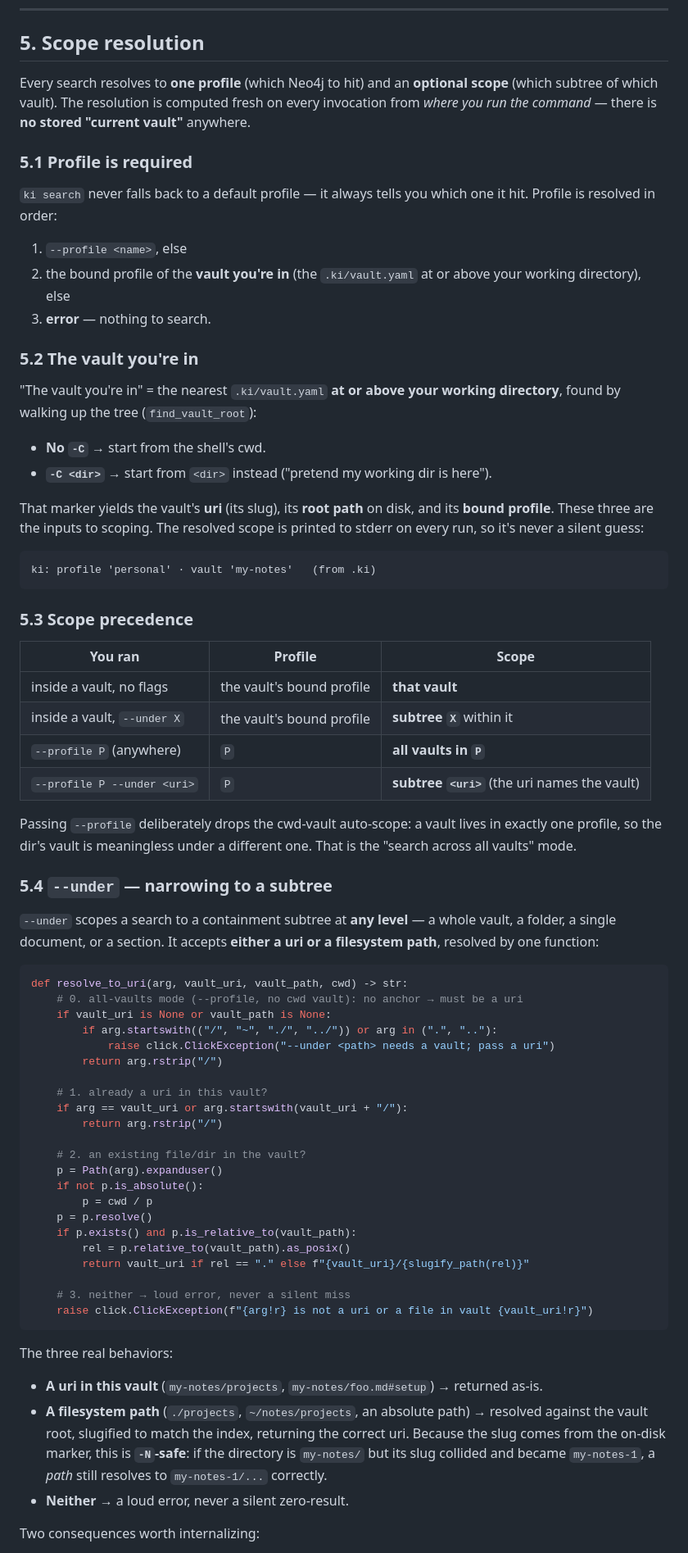
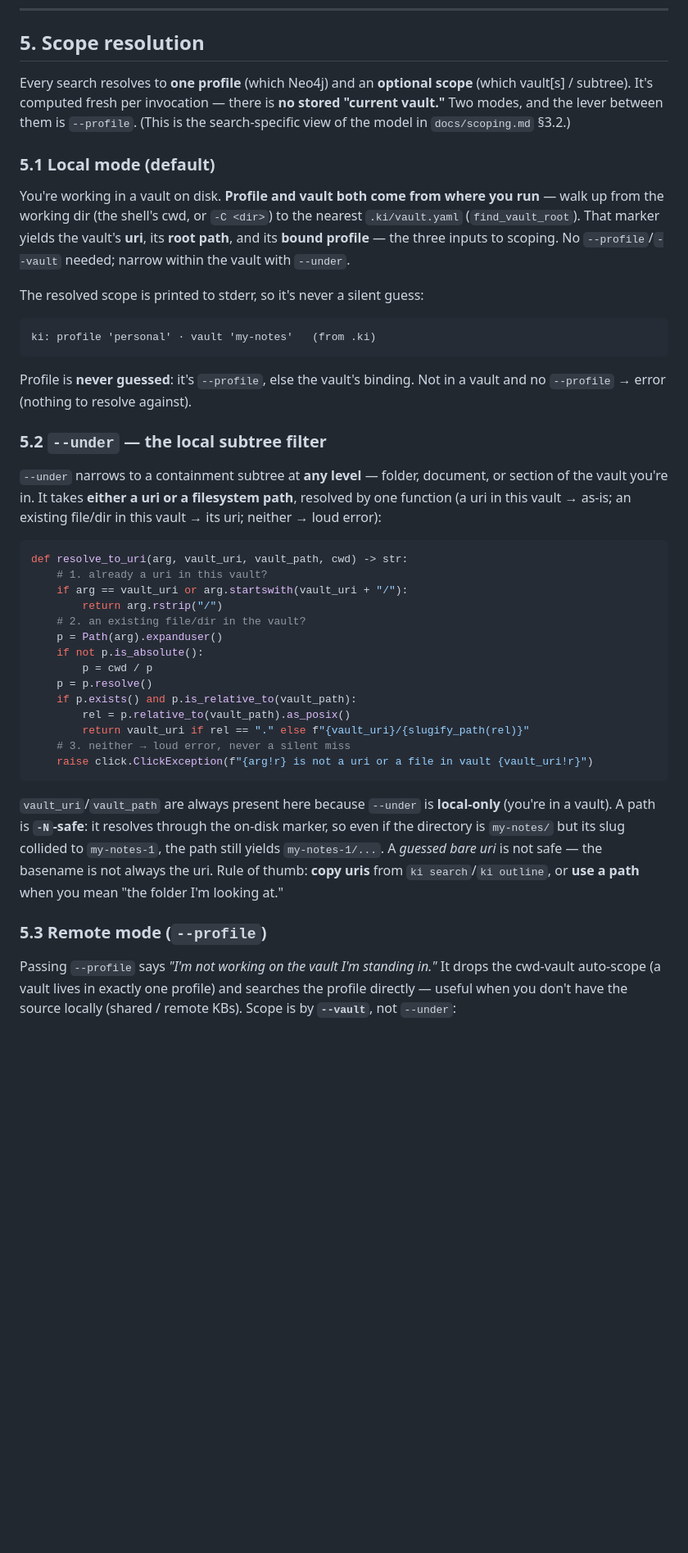
Before and after one commit to zach-blumenfeld/knowledge-index, a Markdown page: docs/search.md, the part around one of its changes. Shown at 82% size. Drawn GitHub-style; blank space fills up the shorter version.

````diff
--- a/docs/search.md
+++ b/docs/search.md
@@ -93,68 +94,40 @@ query's.
 
 ## 5. Scope resolution
 
-Every search resolves to **one profile** (which Neo4j to hit) and an **optional
-scope** (which subtree of which vault). The resolution is computed fresh on every
-invocation from *where you run the command* — there is **no stored "current
-vault"** anywhere.
+Every search resolves to **one profile** (which Neo4j) and an **optional scope**
+(which vault[s] / subtree). It's computed fresh per invocation — there is **no
+stored "current vault."** Two modes, and the lever between them is `--profile`.
+(This is the search-specific view of the model in `docs/scoping.md` §3.2.)
 
-### 5.1 Profile is required
+### 5.1 Local mode (default)
 
-`ki search` never falls back to a default profile — it always tells you which one
-it hit. Profile is resolved in order:
+You're working in a vault on disk. **Profile and vault both come from where you
+run** — walk up from the working dir (the shell's cwd, or `-C <dir>`) to the
+nearest `.ki/vault.yaml` (`find_vault_root`). That marker yields the vault's
+**uri**, its **root path**, and its **bound profile** — the three inputs to
+scoping. No `--profile`/`--vault` needed; narrow within the vault with `--under`.
 
-1. `--profile <name>`, else
-2. the bound profile of the **vault you're in** (the `.ki/vault.yaml` at or above
-   your working directory), else
-3. **error** — nothing to search.
-
-### 5.2 The vault you're in
-
-"The vault you're in" = the nearest `.ki/vault.yaml` **at or above your working
-directory**, found by walking up the tree (`find_vault_root`):
-
-- **No `-C`** → start from the shell's cwd.
-- **`-C <dir>`** → start from `<dir>` instead ("pretend my working dir is here").
-
-That marker yields the vault's **uri** (its slug), its **root path** on disk, and
-its **bound profile**. These three are the inputs to scoping. The resolved scope
-is printed to stderr on every run, so it's never a silent guess:
+The resolved scope is printed to stderr, so it's never a silent guess:
 
 ```
 ki: profile 'personal' · vault 'my-notes'   (from .ki)
 ```
 
-### 5.3 Scope precedence
+Profile is **never guessed**: it's `--profile`, else the vault's binding. Not in a
+vault and no `--profile` → error (nothing to resolve against).
 
-| You ran | Profile | Scope |
-|---|---|---|
-| inside a vault, no flags | the vault's bound profile | **that vault** |
-| inside a vault, `--under X` | the vault's bound profile | **subtree `X`** within it |
-| `--profile P` (anywhere) | `P` | **all vaults in `P`** |
-| `--profile P --under <uri>` | `P` | **subtree `<uri>`** (the uri names the vault) |
+### 5.2 `--under` — the local subtree filter
 
-Passing `--profile` deliberately drops the cwd-vault auto-scope: a vault lives in
-exactly one profile, so the dir's vault is meaningless under a different one. That
-is the "search across all vaults" mode.
-
-### 5.4 `--under` — narrowing to a subtree
-
-`--under` scopes a search to a containment subtree at **any level** — a whole
-vault, a folder, a single document, or a section. It accepts **either a uri or a
-filesystem path**, resolved by one function:
+`--under` narrows to a containment subtree at **any level** — folder, document, or
+section of the vault you're in. It takes **either a uri or a filesystem path**,
+resolved by one function (a uri in this vault → as-is; an existing file/dir in this
+vault → its uri; neither → loud error):
 
 ```python
 def resolve_to_uri(arg, vault_uri, vault_path, cwd) -> str:
-    # 0. all-vaults mode (--profile, no cwd vault): no anchor → must be a uri
-    if vault_uri is None or vault_path is None:
-        if arg.startswith(("/", "~", "./", "../")) or arg in (".", ".."):
-            raise click.ClickException("--under <path> needs a vault; pass a uri")
-        return arg.rstrip("/")
-
     # 1. already a uri in this vault?
     if arg == vault_uri or arg.startswith(vault_uri + "/"):
         return arg.rstrip("/")
-
     # 2. an existing file/dir in the vault?
     p = Path(arg).expanduser()
     if not p.is_absolute():
@@ -163,21 +136,21 @@ def resolve_to_uri(arg, vault_uri, vault_path, cwd) -> str:
     if p.exists() and p.is_relative_to(vault_path):
         rel = p.relative_to(vault_path).as_posix()
         return vault_uri if rel == "." else f"{vault_uri}/{slugify_path(rel)}"
-
     # 3. neither → loud error, never a silent miss
     raise click.ClickException(f"{arg!r} is not a uri or a file in vault {vault_uri!r}")
 ```
 
-The three real behaviors:
+`vault_uri`/`vault_path` are always present here because `--under` is **local-only**
+(you're in a vault). A path is **`-N`-safe**: it resolves through the on-disk marker,
+so even if the directory is `my-notes/` but its slug collided to `my-notes-1`, the
+path still yields `my-notes-1/...`. A *guessed bare uri* is not safe — the basename
+is not always the uri. Rule of thumb: **copy uris** from `ki search`/`ki outline`,
+or **use a path** when you mean "the folder I'm looking at."
 
-- **A uri in this vault** (`my-notes/projects`, `my-notes/foo.md#setup`) →
-  returned as-is.
-- **A filesystem path** (`./projects`, `~/notes/projects`, an absolute path) →
-  resolved against the vault root, slugified to match the index, returning the
-  correct uri. Because the slug comes from the on-disk marker, this is
-  **`-N`-safe**: if the directory is `my-notes/` but its slug collided and became
-  `my-notes-1`, a *path* still resolves to `my-notes-1/...` correctly.
-- **Neither** → a loud error, never a silent zero-result.
+### 5.3 Remote mode (`--profile`)
 
-Two consequences worth internalizing:
+Passing `--profile` says *"I'm not working on the vault I'm standing in."* It drops
+the cwd-vault auto-scope (a vault lives in exactly one profile) and searches the
+profile directly — useful when you don't have the source locally (shared / remote
+KBs). Scope is by **`--vault`**, not `--under`:
 
````
Also changed, not shown: other parts of docs/search.md (+52 -42 lines).
